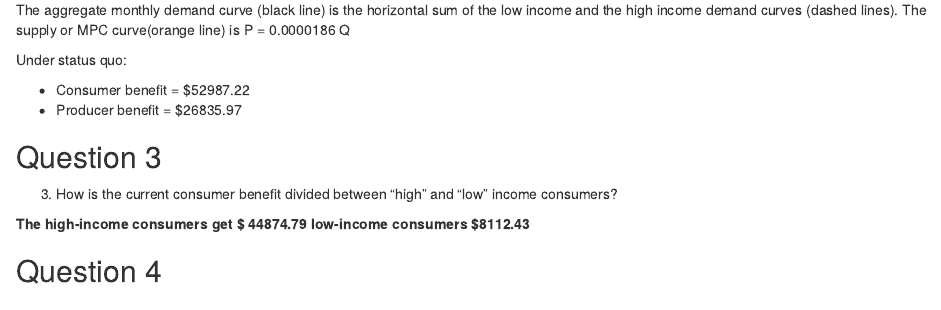
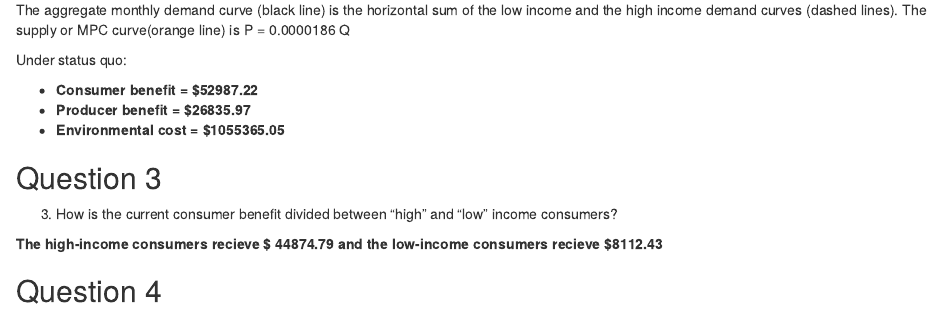
Before and after one commit to kmoya7/ESM204_HW3, an R Markdown document (ESM204_HW3.Rmd): the page in a window 1100 px wide, from 1030 px down. The pictures show the output file ESM204_HW3.html that the author committed with the source, opened offline.

Commit message:
finished question 2and 3 (but maybe check my work). created a graph for tax scenario to visualize, but did not start Q4

```diff
--- a/ESM204_HW3.Rmd
+++ b/ESM204_HW3.Rmd
@@ -132,15 +134,15 @@ PS_total <- PS(market_q) / 100
 
 Under status quo:
 
-- Consumer benefit = $`r round(CS_total, 2)`
-- Producer benefit = $`r round(PS_total, 2)`
-
+- **Consumer benefit = $`r round(CS_total, 2)` **
+- **Producer benefit = $`r round(PS_total, 2)` **
+- **Environmental cost = $`r round(env_cost, 2)` **
 
 ## Question 3
 3. How is the current consumer benefit divided between “high” and “low” income consumers?
 
-**The high-income consumers get $ `r round(high_income_CS, 2)`
-low-income consumers  $`r round(low_income_CS, 2)`**
+**The high-income consumers recieve $ `r round(high_income_CS, 2)` and the
+low-income consumers recieve $`r round(low_income_CS, 2)`**
 
 ## Question 4
 
```
Also changed, not shown: ESM204_HW3.html, ESM204_HW3.Rmd (6 more changed lines).
